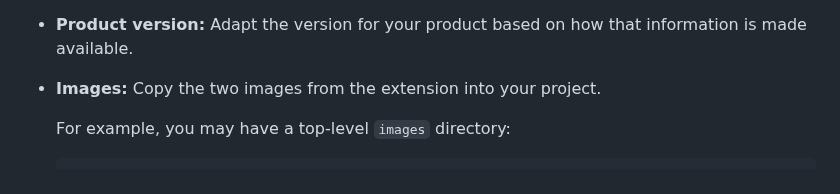
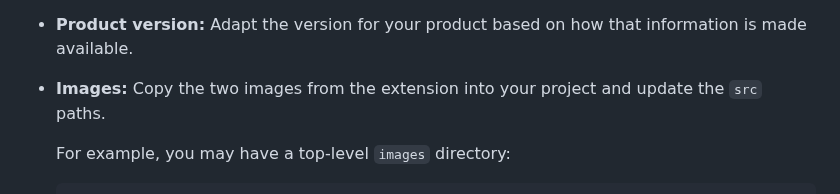
Before and after one commit to posit-dev/product-doc-theme, a Markdown page: README.md, the part around the change. Rendered like a GitHub page.

Commit message:
slight update to readme

```diff
--- a/README.md
+++ b/README.md
@@ -74,7 +74,7 @@ Make the following modifications:
 -   **Product version:** Adapt the version for your product based on how that
     information is made available.
 
--   **Images:** Copy the two images from the extension into your project.
+-   **Images:** Copy the two images from the extension into your project and update the `src` paths.
 
     For example, you may have a top-level `images` directory:
 
```
